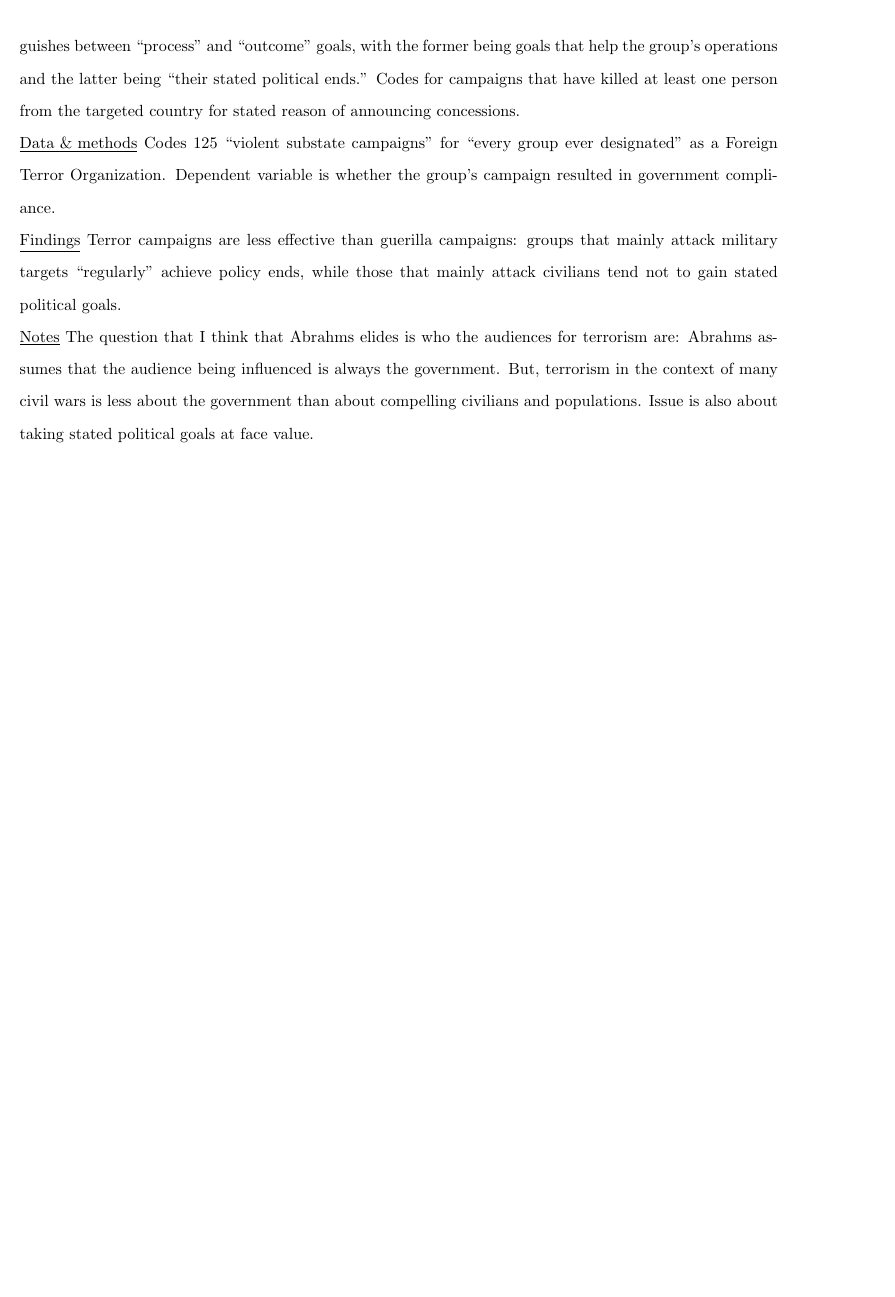
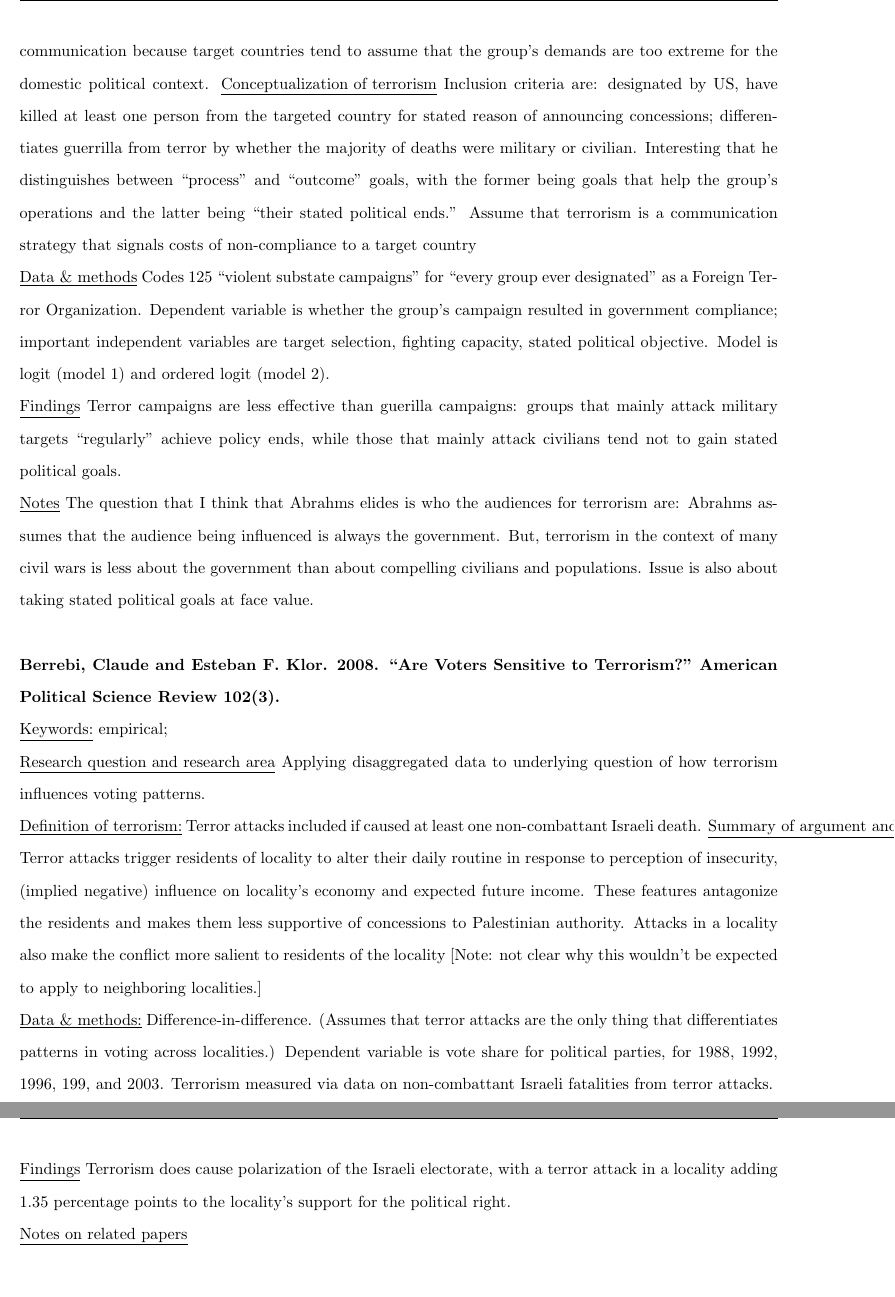
Before and after one commit to margaretfoster/PaperSummaries, a LaTeX document (AcademicPaperSummaries/PaperSummaries.tex): part of page 9 of 9 before the commit and two parts of pages 9 and 10 of 10 after it, the two joined at a grey line, cut at the place of the change, the shorter picture padded with empty space. Compiled offline with pdfLaTeX.

Commit message:
Abrahms and half of Berrebi and Lackdawalla

```diff
--- a/AcademicPaperSummaries/PaperSummaries.tex
+++ b/AcademicPaperSummaries/PaperSummaries.tex
@@ -190,11 +190,23 @@ Study of the Basque Country.” American Economic Review 93(1):113-132.}
 \underline{Keywords:}
 
 \underline{Research question and research area} Does terrorist activity generate concessions for the violent group? He is writing as part of the ``does terrorism work'' debate. \\
-\underline{Summary of argument and mechanism} Terrorism is unlikely to work politically because targeting civilians makes leaders unwilling, and politically unable, to make concessions.
-\underline{Conceptualization of terrorism} Distinguishes between ``process'' and ``outcome'' goals, with the former being goals that help the group's operations and the latter being ``their stated political ends.'' Codes for campaigns that have killed at least one person from the targeted country for stated reason of announcing concessions. \\
-\underline{Data \& methods} Codes 125 ``violent substate campaigns'' for ``every group ever designated'' as a Foreign Terror Organization. Dependent variable is whether the group's campaign resulted in government compliance.   \\
+\underline{Summary of argument and mechanism} Terrorism is unlikely to work politically because targeting civilians makes leaders unwilling, and politically unable, to make concessions. But, violence is an imperfect form of communication because target countries tend to assume that the group's demands are too extreme for the domestic political context.
+\underline{Conceptualization of terrorism} Inclusion criteria are: designated by US, have killed at least one person from the targeted country for stated reason of announcing concessions; differentiates guerrilla from terror by whether the majority of deaths were military or civilian. Interesting that he distinguishes between ``process'' and ``outcome'' goals, with the former being goals that help the group's operations and the latter being ``their stated political ends.''  Assume that terrorism is a communication strategy that signals costs of non-compliance to a target country\\
+\underline{Data \& methods} Codes 125 ``violent substate campaigns'' for ``every group ever designated'' as a Foreign Terror Organization. Dependent variable is whether the group's campaign resulted in government compliance; important independent variables are target selection, fighting capacity, stated political objective. Model is logit (model 1) and ordered logit (model 2). \\
 \underline{Findings} Terror campaigns are less effective than guerilla campaigns: groups that mainly attack military targets ``regularly'' achieve policy ends, while those that mainly attack civilians tend not to gain stated political goals.  \\
 \underline{Notes} The question that I think that Abrahms elides is who the audiences for terrorism are: Abrahms assumes that the audience being influenced is always the government. But, terrorism in the context of many civil wars is less about the government than about compelling civilians and populations.  Issue is also about taking stated political goals at face value. \\
 
+\textbf{Berrebi, Claude and Esteban F. Klor. 2008. “Are Voters Sensitive to Terrorism?” American Political Science Review 102(3).}
+
+
+\underline{Keywords:} empirical;
+
+\underline{Research question and research area} Applying disaggregated data to underlying question of how terrorism influences voting patterns. \\
+\underline{Definition of terrorism:} Terror attacks included if caused at least one non-combattant Israeli death.
+\underline{Summary of argument and mechanism:} Terror attacks trigger residents of locality to alter their daily routine in response to perception of insecurity, (implied negative) influence on locality's economy and expected future income. These features antagonize the residents and makes them less supportive of concessions to Palestinian authority. Attacks in a locality also make the conflict more salient to residents of the locality [Note: not clear why this wouldn't be expected to apply to neighboring localities.]\\
+\underline{Data \& methods:} Difference-in-difference. (Assumes that terror attacks are the only thing that differentiates patterns in voting across localities.) Dependent variable is vote share for political parties, for 1988, 1992, 1996, 199, and 2003. Terrorism measured via data on non-combattant Israeli fatalities from terror attacks.\\
+\underline{Findings} Terrorism does cause polarization of the Israeli electorate, with a terror attack in a locality adding 1.35 percentage points to the locality's support for the political right.\\
+\underline{Notes on related papers}\\
+
 
 \end{document}
```
